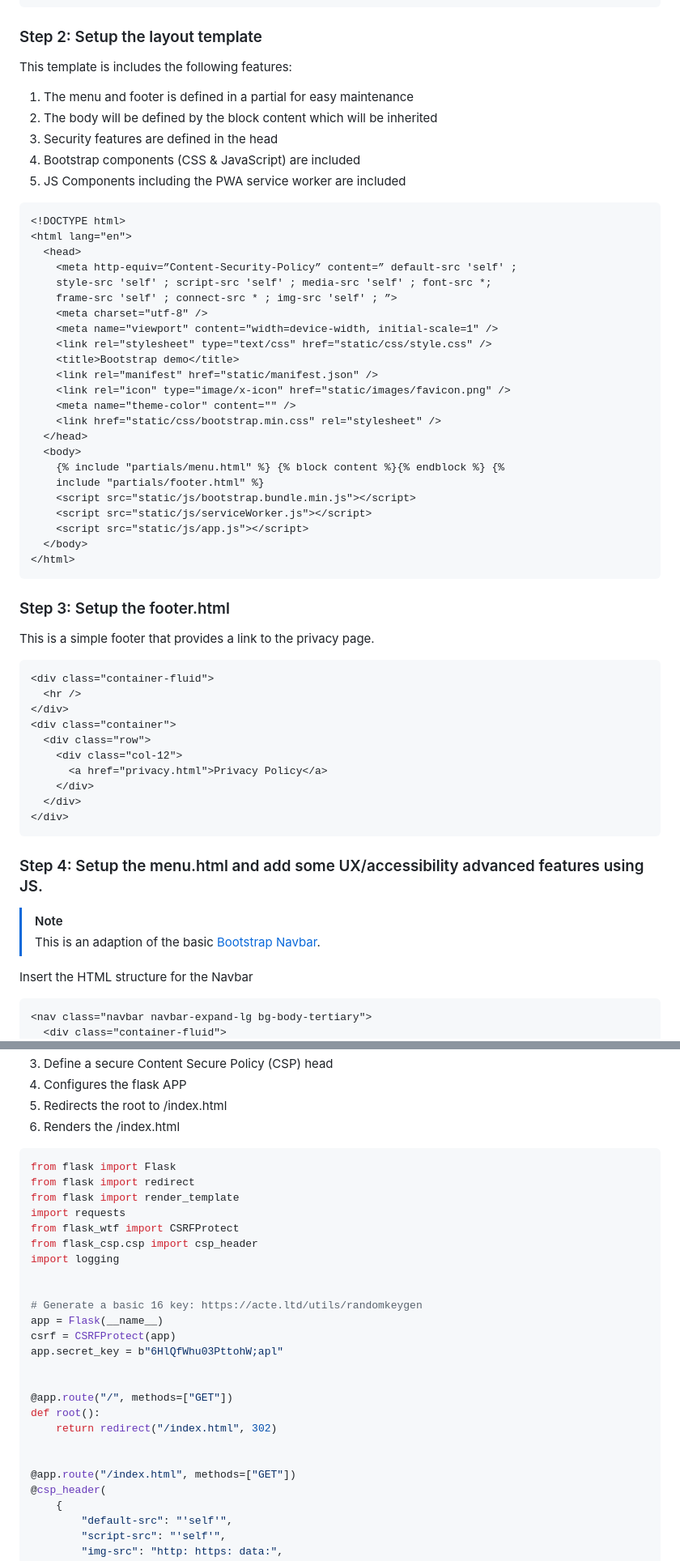
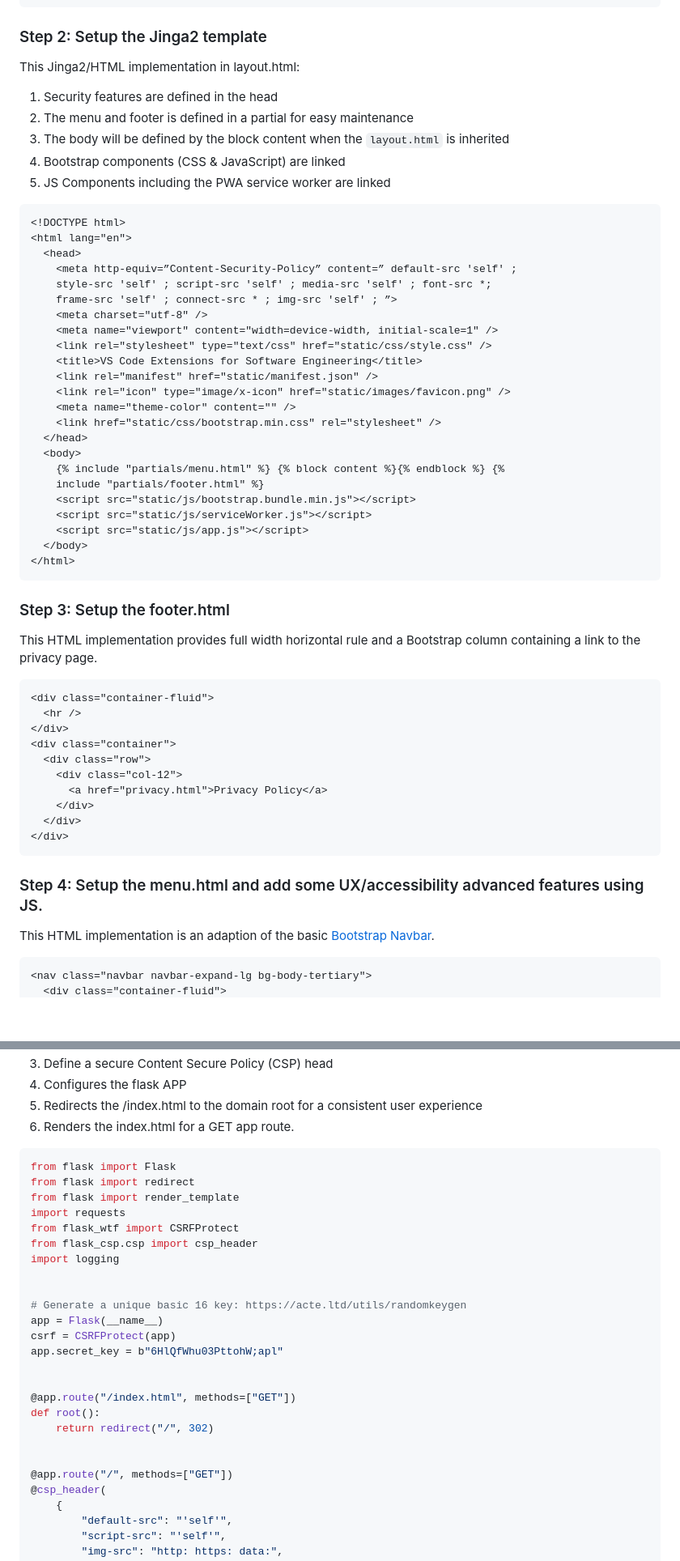
Before and after one commit to TempeHS/Flask_PWA_API_Extension_Task_Source, a Markdown page: docs/README.md, 2 parts joined by grey strips. Shown at 81% size. Rendered like a GitHub page; blank space fills up the shorter version.

````diff
--- a/docs/README.md
+++ b/docs/README.md
@@ -371,15 +373,15 @@ logging.basicConfig(
 │   └──privacy.html
 ```
 
-### Step 2: Setup the layout template
+### Step 2: Setup the Jinga2 template
 
-This template is includes the following features:
+This Jinga2/HTML implementation in layout.html:
 
-1. The menu and footer is defined in a partial for easy maintenance
-2. The body will be defined by the block content which will be inherited
-3. Security features are defined in the head
-4. Bootstrap components (CSS & JavaScript) are included
-5. JS Components including the PWA service worker are included
+1. Security features are defined in the head
+2. The menu and footer is defined in a partial for easy maintenance
+3. The body will be defined by the block content when the `layout.html` is inherited
+4. Bootstrap components (CSS & JavaScript) are linked
+5. JS Components including the PWA service worker are linked
 
 ```html
 <!DOCTYPE html>
@@ -391,7 +393,7 @@ This template is includes the following features:
     <meta charset="utf-8" />
     <meta name="viewport" content="width=device-width, initial-scale=1" />
     <link rel="stylesheet" type="text/css" href="static/css/style.css" />
-    <title>Bootstrap demo</title>
+    <title>VS Code Extensions for Software Engineering</title>
     <link rel="manifest" href="static/manifest.json" />
     <link rel="icon" type="image/x-icon" href="static/images/favicon.png" />
     <meta name="theme-color" content="" />
@@ -409,7 +411,7 @@ This template is includes the following features:
 
 ### Step 3: Setup the footer.html
 
-This is a simple footer that provides a link to the privacy page.
+This HTML implementation provides full width horizontal rule and a Bootstrap column containing a link to the privacy page.
 
 ```html
 <div class="container-fluid">
@@ -426,10 +428,7 @@ This is a simple footer that provides a link to the privacy page.
 
 ### Step 4: Setup the menu.html and add some UX/accessibility advanced features using JS.
 
-> [!note]
-> This is an adaption of the basic [Bootstrap Navbar](https://getbootstrap.com/docs/5.3/components/navbar/).
-
-Insert the HTML structure for the Navbar
+This HTML implementation is an adaption of the basic [Bootstrap Navbar](https://getbootstrap.com/docs/5.3/components/navbar/).
 
 ```html
 <nav class="navbar navbar-expand-lg bg-body-tertiary">
@@ -556,7 +587,7 @@ This Python Flask implementation:
 3. Define a secure Content Secure Policy (CSP) head
 4. Configures the flask APP
-5. Redirects the root to /index.html
-6. Renders the /index.html
+5. Redirects the /index.html to the domain root for a consistent user experience
+6. Renders the index.html for a GET app route.
 
 ```python
 from flask import Flask
@@ -568,18 +599,18 @@ from flask_csp.csp import csp_header
 import logging
 
 
-# Generate a basic 16 key: https://acte.ltd/utils/randomkeygen
+# Generate a unique basic 16 key: https://acte.ltd/utils/randomkeygen
 app = Flask(__name__)
 csrf = CSRFProtect(app)
 app.secret_key = b"6HlQfWhu03PttohW;apl"
 
 
-@app.route("/", methods=["GET"])
+@app.route("/index.html", methods=["GET"])
 def root():
-    return redirect("/index.html", 302)
+    return redirect("/", 302)
 
 
-@app.route("/index.html", methods=["GET"])
+@app.route("/", methods=["GET"])
 @csp_header(
     {
         "default-src": "'self'",
````
Also changed, not shown: other parts of docs/README.md (+114 -30 lines), docs/README_resources/basic_index.png, docs/README_resources/privacy_search.png (added), 9 other files.
